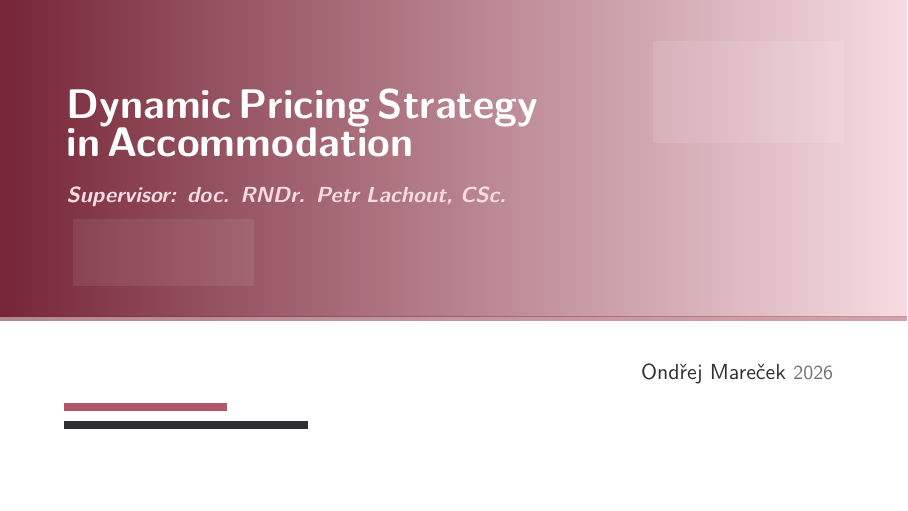
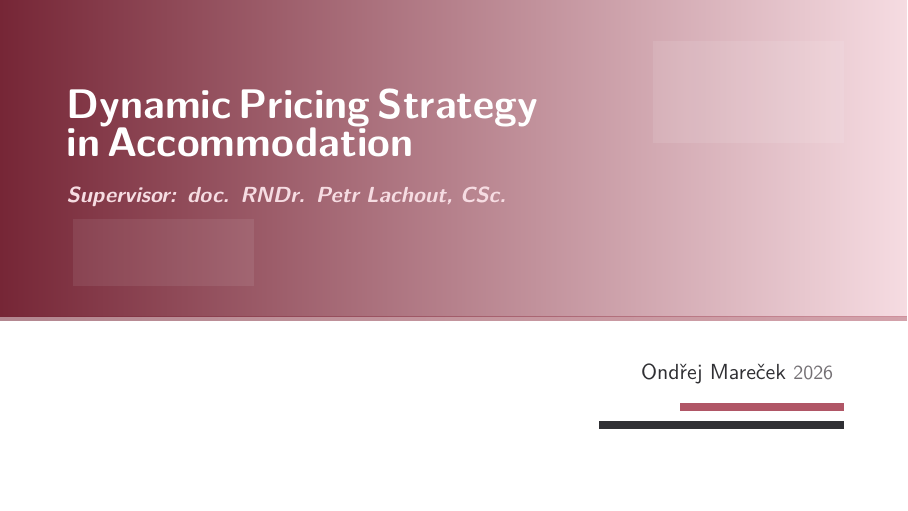
Before and after one commit to jednorukypilot/thesis, LaTeX slides (presentation/presentation.tex): page 1 of 10. Compiled offline with pdfLaTeX.

Commit message:
chore: title slide change

```diff
--- a/presentation/presentation.tex
+++ b/presentation/presentation.tex
@@ -125,11 +125,11 @@
       ([xshift=0.08\paperwidth,yshift=-0.43\paperheight]current page.north west)
       rectangle ([xshift=0.28\paperwidth,yshift=-0.56\paperheight]current page.north west);
     \fill[violet]
-      ([xshift=0.07\paperwidth,yshift=-0.79\paperheight]current page.north west)
-      rectangle ([xshift=0.25\paperwidth,yshift=-0.805\paperheight]current page.north west);
+      ([xshift=-0.25\paperwidth,yshift=-0.79\paperheight]current page.north east)
+      rectangle ([xshift=-0.07\paperwidth,yshift=-0.805\paperheight]current page.north east);
     \fill[navy]
-      ([xshift=0.07\paperwidth,yshift=-0.825\paperheight]current page.north west)
-      rectangle ([xshift=0.34\paperwidth,yshift=-0.840\paperheight]current page.north west);
+      ([xshift=-0.34\paperwidth,yshift=-0.825\paperheight]current page.north east)
+      rectangle ([xshift=-0.07\paperwidth,yshift=-0.840\paperheight]current page.north east);
     \node[anchor=north west,align=left,text width=0.76\paperwidth]
       at ([xshift=0.065\paperwidth,yshift=-0.16\paperheight]current page.north west) {
         {\usebeamerfont{title}\color{white}\inserttitle}\par
```
Also changed, not shown: 1 other file.
